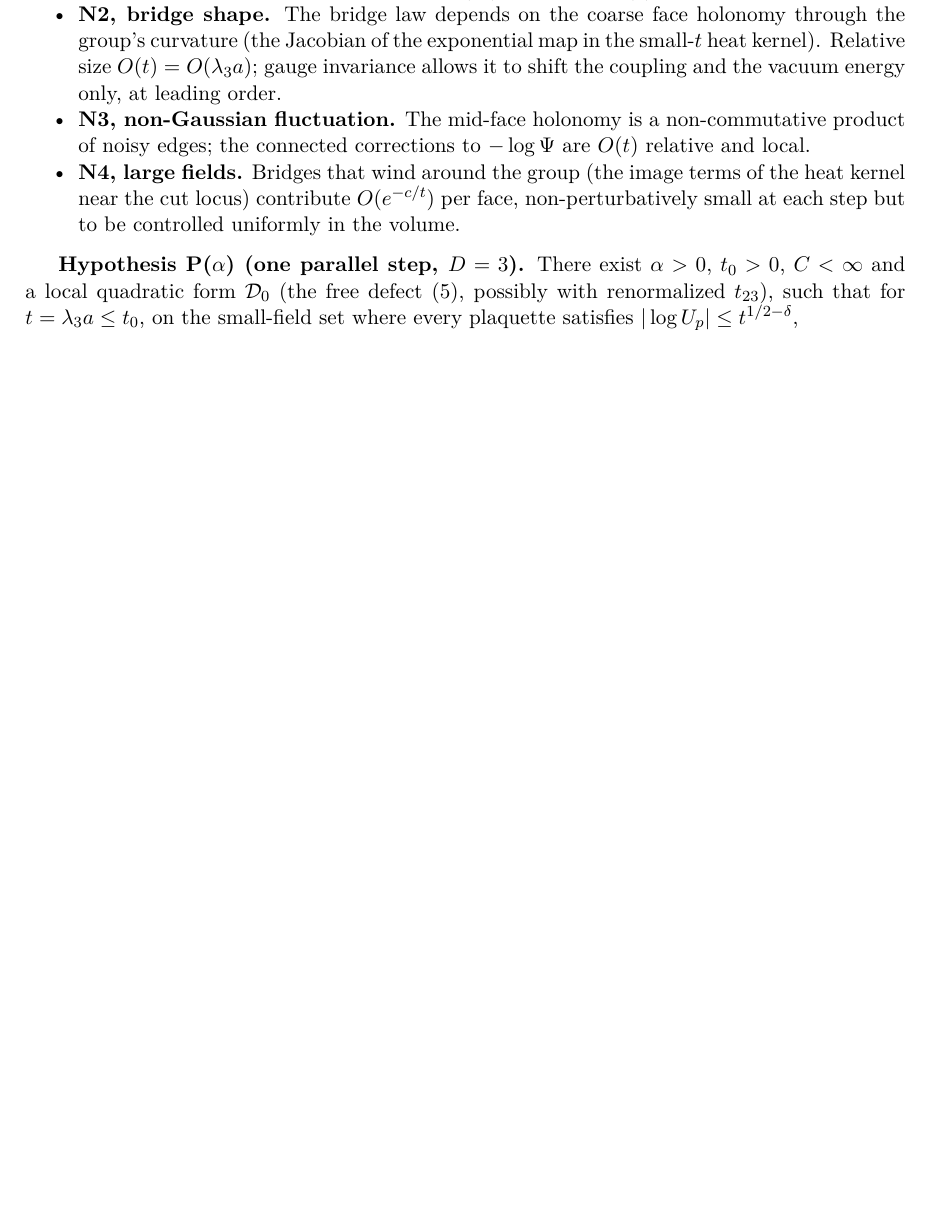
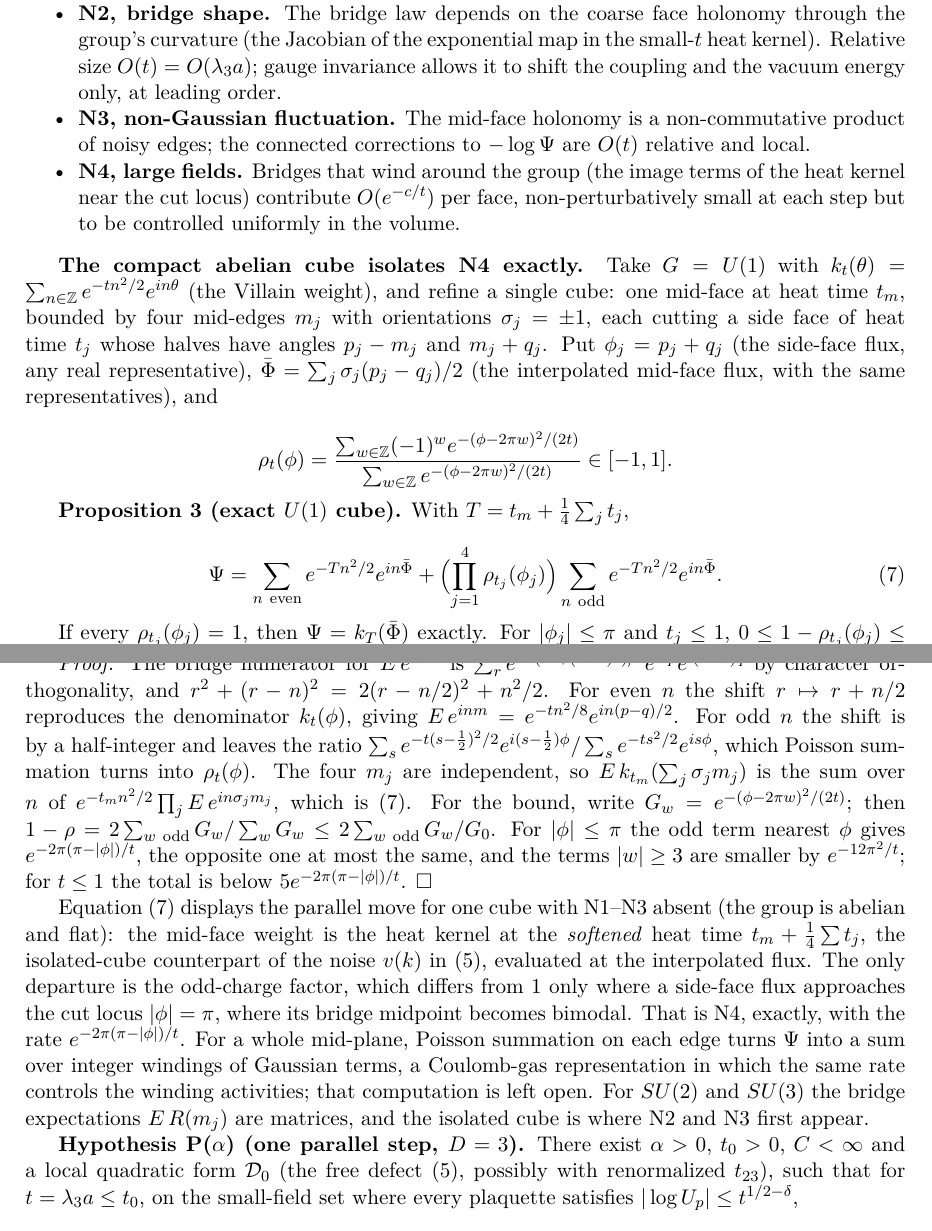
Before and after one commit to arivero/navstokgap, a LaTeX document (papers/series-parallel-gauge-refinement.tex): part of page 4 of 5 before the commit and two parts of pages 4 and 5 of 6 after it, the two joined at a grey line, cut so that both start at the same text, the shorter picture padded with empty space. Compiled offline with pdfLaTeX.

Commit message:
Series/parallel: the U(1) cube in closed form isolates the large-field term
For a single refined cube with Villain (heat-kernel) U(1) weights, the
parallel insertion is exactly a heat kernel at softened heat time
t_m + (1/4) sum t_j on the interpolated flux, times the product of
theta-function ratios rho_t(phi_j) on odd charges. The departure is the
large-field term N4, 0 <= 1-rho <= 5 exp(-2 pi (pi-|phi|)/t) for t<=1,
localized where a side flux nears the cut locus. Next step recorded:
the isolated SU(2)/SU(3) cube, where N2 and N3 first appear.

Co-Authored-By: Claude Opus 5.5 <noreply@anthropic.com>

```diff
--- a/papers/series-parallel-gauge-refinement.tex
+++ b/papers/series-parallel-gauge-refinement.tex
@@ -341,6 +345,62 @@ hypothesis below):
   be controlled uniformly in the volume.
 \end{itemize}
 
+\textbf{The compact abelian cube isolates N4 exactly.} Take \(G=U(1)\)
+with \(k_t(\theta)=\sum_{n\in\mathbb Z}e^{-tn^2/2}e^{in\theta}\) (the
+Villain weight), and refine a single cube: one mid-face at heat time
+\(t_m\), bounded by four mid-edges \(m_j\) with orientations
+\(\sigma_j=\pm1\), each cutting a side face of heat time \(t_j\) whose
+halves have angles \(p_j-m_j\) and \(m_j+q_j\). Put \(\phi_j=p_j+q_j\)
+(the side-face flux, any real representative),
+\(\bar\Phi=\sum_j\sigma_j(p_j-q_j)/2\) (the interpolated mid-face flux,
+with the same representatives), and
+
+\[\rho_t(\phi)=\frac{\sum_{w\in\mathbb Z}(-1)^we^{-(\phi-2\pi w)^2/(2t)}}
+{\sum_{w\in\mathbb Z}e^{-(\phi-2\pi w)^2/(2t)}}\in[-1,1].\]
+
+\textbf{Proposition 3 (exact \(U(1)\) cube).} With
+\(T=t_m+\tfrac14\sum_jt_j\),
+
+\[\Psi=\sum_{n\ {\rm even}}e^{-Tn^2/2}e^{in\bar\Phi}
++\Bigl(\prod_{j=1}^4\rho_{t_j}(\phi_j)\Bigr)
+\sum_{n\ {\rm odd}}e^{-Tn^2/2}e^{in\bar\Phi}. \tag{7}\]
+
+If every \(\rho_{t_j}(\phi_j)=1\), then \(\Psi=k_T(\bar\Phi)\) exactly.
+For \(|\phi_j|\le\pi\) and \(t_j\le1\),
+\(0\le1-\rho_{t_j}(\phi_j)\le5\,e^{-2\pi(\pi-|\phi_j|)/t_j}\).
+
+\emph{Proof.} The bridge numerator for \(E\,e^{inm}\) is
+\(\sum_{r}e^{-t(r^2+(r-n)^2)/4}e^{irp}e^{i(r-n)q}\) by character
+orthogonality, and \(r^2+(r-n)^2=2(r-n/2)^2+n^2/2\). For even \(n\) the
+shift \(r\mapsto r+n/2\) reproduces the denominator \(k_t(\phi)\),
+giving \(E\,e^{inm}=e^{-tn^2/8}e^{in(p-q)/2}\). For odd \(n\) the shift
+is by a half-integer and leaves the ratio
+\(\sum_se^{-t(s-\frac12)^2/2}e^{i(s-\frac12)\phi}/\sum_se^{-ts^2/2}e^{is\phi}\),
+which Poisson summation turns into \(\rho_t(\phi)\). The four \(m_j\)
+are independent, so \(E\,k_{t_m}(\sum_j\sigma_jm_j)\) is the sum over
+\(n\) of \(e^{-t_mn^2/2}\prod_jE\,e^{in\sigma_jm_j}\), which is (7). For
+the bound, write \(G_w=e^{-(\phi-2\pi w)^2/(2t)}\); then
+\(1-\rho=2\sum_{w\ \rm odd}G_w/\sum_wG_w\le2\sum_{w\ \rm odd}G_w/G_0\).
+For \(|\phi|\le\pi\) the odd term nearest \(\phi\) gives
+\(e^{-2\pi(\pi-|\phi|)/t}\), the opposite one at most the same, and the
+terms \(|w|\ge3\) are smaller by \(e^{-12\pi^2/t}\); for \(t\le1\) the
+total is below \(5e^{-2\pi(\pi-|\phi|)/t}\). \(\square\)
+
+Equation (7) displays the parallel move for one cube with N1--N3 absent
+(the group is abelian and flat): the mid-face weight is the heat kernel
+at the \emph{softened} heat time \(t_m+\frac14\sum t_j\), the
+isolated-cube counterpart of the noise \(v(k)\) in (5), evaluated at the
+interpolated flux. The only departure is the odd-charge factor, which
+differs from 1 only where a side-face flux approaches the cut locus
+\(|\phi|=\pi\), where its bridge midpoint becomes bimodal. That is N4,
+exactly, with the rate \(e^{-2\pi(\pi-|\phi|)/t}\). For a whole
+mid-plane, Poisson summation on each edge turns \(\Psi\) into a sum over
+integer windings of Gaussian terms, a Coulomb-gas representation in
+which the same rate controls the winding activities; that computation is
+left open. For \(SU(2)\) and \(SU(3)\) the bridge expectations
+\(E\,R(m_j)\) are matrices, and the isolated cube is where N2 and N3
+first appear.
+
 \textbf{Hypothesis P(\(\alpha\)) (one parallel step, \(D=3\)).} There
 exist \(\alpha>0\), \(t_0>0\), \(C<\infty\) and a local quadratic form
 \(\mathcal D_0\) (the free defect (5), possibly with renormalized
```
Also changed, not shown: notes/series-parallel-gauge-refinement.md (+63 -5 lines), research/STATE.md (+3 -3 lines), out/papers/series-parallel-gauge-refinement.pdf, papers/series-parallel-gauge-refinement.tex (18 more changed lines), 1 other file.
